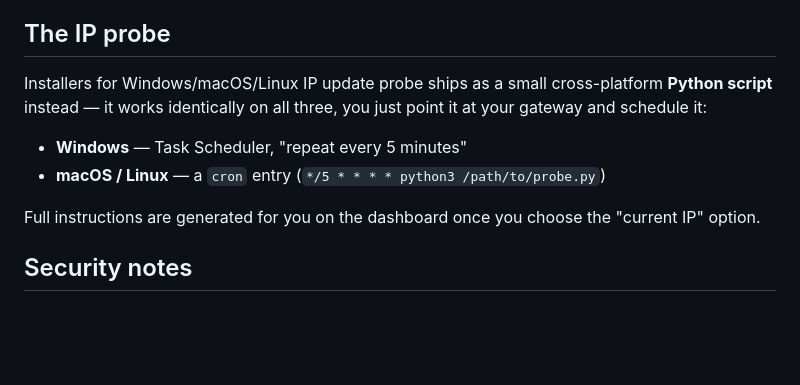
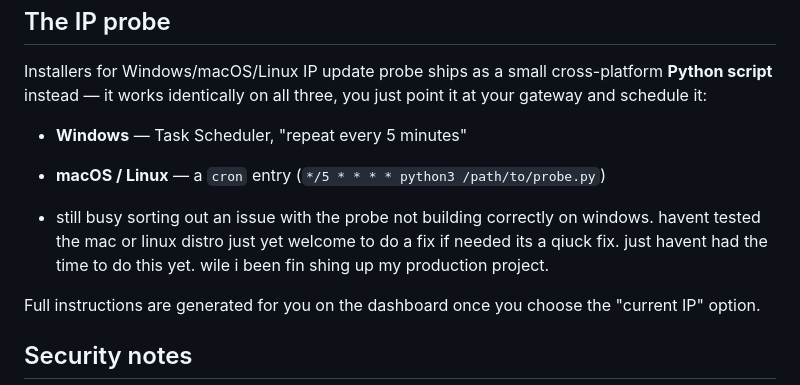
Before and after one commit to ZULFURIA/SF2AIS, a Markdown page: README.md, the part around the change. GitHub-like rendering; blank space fills up the shorter version.

Commit message:
Update README.md
Probe not working yet

```diff
--- a/README.md
+++ b/README.md
@@ -64,6 +64,9 @@ it at your gateway and schedule it:
 - **Windows** — Task Scheduler, "repeat every 5 minutes"
 - **macOS / Linux** — a `cron` entry (`*/5 * * * * python3 /path/to/probe.py`)
 
+- still busy sorting out an issue with the probe not building correctly on windows. havent tested the mac or linux distro just yet
+welcome to do a fix if needed its a qiuck fix. just havent had the time to do this yet. wile i been fin shing up my production project.
+
 Full instructions are generated for you on the dashboard once you choose the
 "current IP" option.
 
```
